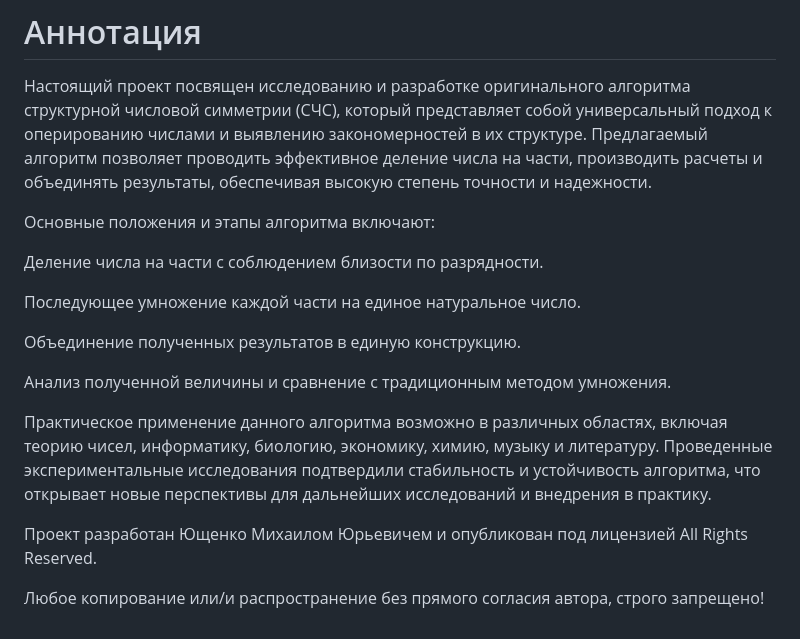
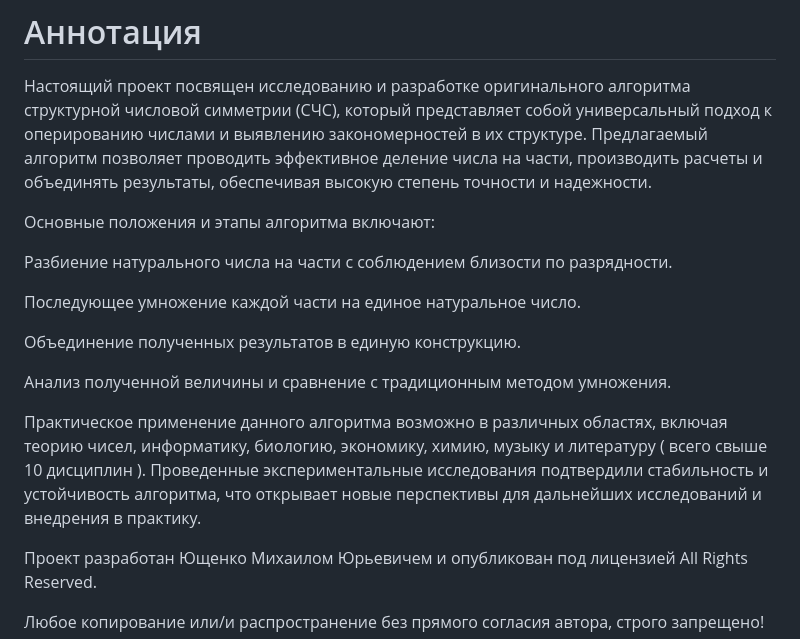
Before and after one commit to Misha0966/New-project, a Markdown page: README.md, the part around the change. GitHub-like rendering.

Commit message:
README.md
Всё подробно рассказал и описал!

```diff
--- a/README.md
+++ b/README.md
@@ -15,7 +15,7 @@
 
 Основные положения и этапы алгоритма включают:
 
-Деление числа на части с соблюдением близости по разрядности.
+Разбиение натурального числа на части с соблюдением близости по разрядности.
 
 Последующее умножение каждой части на единое натуральное число.
 
@@ -23,7 +23,7 @@
 
 Анализ полученной величины и сравнение с традиционным методом умножения.
 
-Практическое применение данного алгоритма возможно в различных областях, включая теорию чисел, информатику, биологию, экономику, химию, музыку и литературу. Проведенные экспериментальные исследования подтвердили стабильность и устойчивость алгоритма, что открывает новые перспективы для дальнейших исследований и внедрения в практику.
+Практическое применение данного алгоритма возможно в различных областях, включая теорию чисел, информатику, биологию, экономику, химию, музыку и литературу ( всего свыше 10 дисциплин ). Проведенные экспериментальные исследования подтвердили стабильность и устойчивость алгоритма, что открывает новые перспективы для дальнейших исследований и внедрения в практику.
 
 Проект разработан Ющенко Михаилом Юрьевичем и опубликован под лицензией  All Rights Reserved.
 
```
